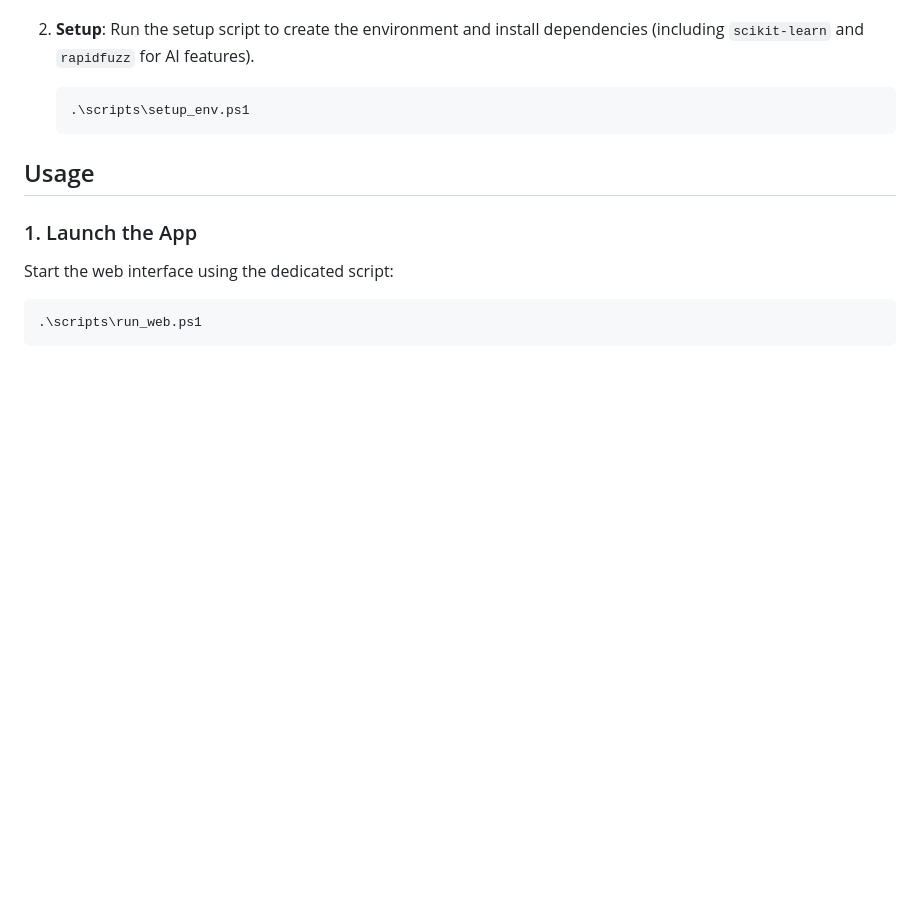
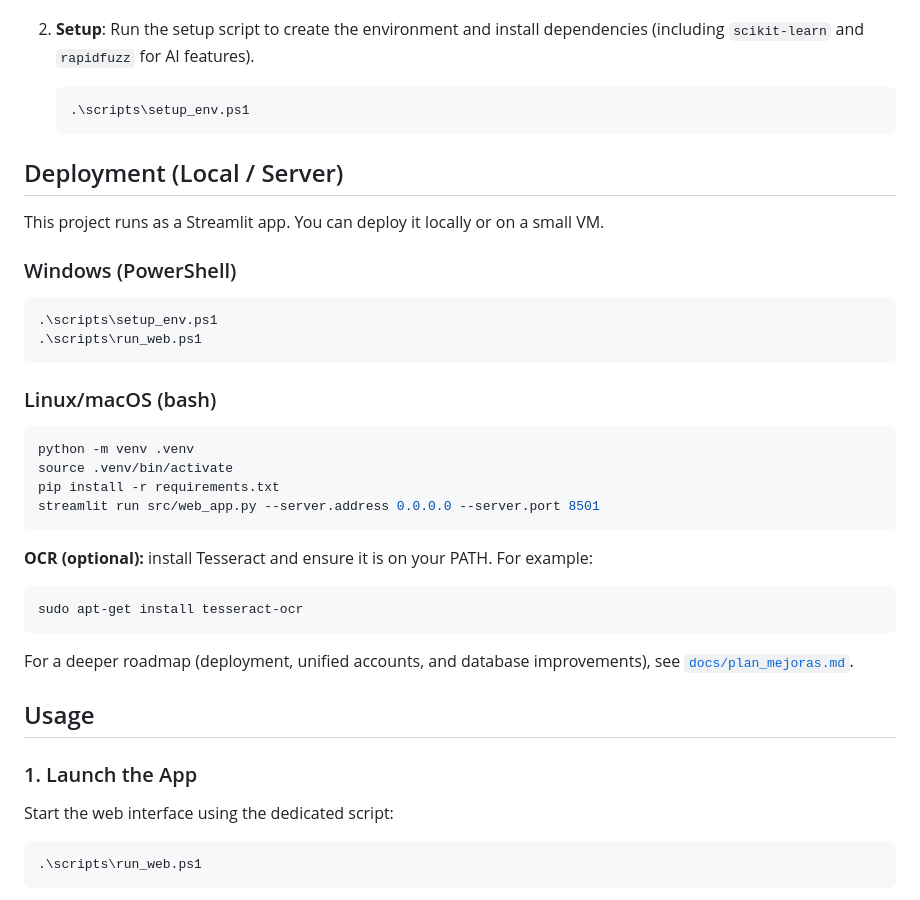
Before and after one commit to dreamjorge/ledger-smart-converter, a Markdown page: README.md, the part around the change. Drawn GitHub-style; blank space fills up the shorter version.

Commit message:
Add deployment guidance and improvement plan

````diff
--- a/README.md
+++ b/README.md
@@ -37,6 +37,31 @@ It features an intelligent **Learning Cycle** that helps you progressively categ
     ```powershell
     .\scripts\setup_env.ps1
     ```
+
+## Deployment (Local / Server)
+
+This project runs as a Streamlit app. You can deploy it locally or on a small VM.
+
+### Windows (PowerShell)
+```powershell
+.\scripts\setup_env.ps1
+.\scripts\run_web.ps1
+```
+
+### Linux/macOS (bash)
+```bash
+python -m venv .venv
+source .venv/bin/activate
+pip install -r requirements.txt
+streamlit run src/web_app.py --server.address 0.0.0.0 --server.port 8501
+```
+
+**OCR (optional):** install Tesseract and ensure it is on your PATH. For example:
+```bash
+sudo apt-get install tesseract-ocr
+```
+
+For a deeper roadmap (deployment, unified accounts, and database improvements), see [`docs/plan_mejoras.md`](docs/plan_mejoras.md).
 
 ## Usage
 
````
Also changed, not shown: docs/plan_mejoras.md (added, +77 -0 lines).
